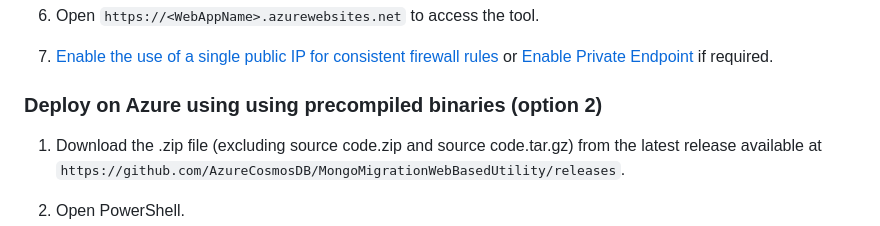
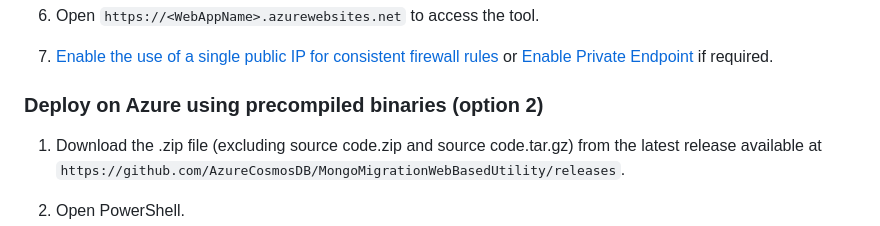
Before and after one commit to sandeepsnairms/MongoMigrationWebBasedUtility, a Markdown page: README.md, the part around the change. GitHub-like rendering.

Commit message:
Typo fix

```diff
--- a/README.md
+++ b/README.md
@@ -103,7 +103,7 @@ This option involves cloning the repository and building the C# project source f
 4. Open `https://<WebAppName>.azurewebsites.net` to access the tool.
 5. [Enable the use of a single public IP for consistent firewall rules](#integrating-azure-web-app-with-a-vnet-to-use-a-single-public-ip-optional) or [Enable Private Endpoint](#steps-to-enable-private-endpoint-on-the-azure-web-app-optional) if required.
 
-### Deploy on Azure using using precompiled binaries (option 2)
+### Deploy on Azure using precompiled binaries (option 2)
 
 1. Download the .zip file (excluding source code.zip and source code.tar.gz) from the latest release available at `https://github.com/AzureCosmosDB/MongoMigrationWebBasedUtility/releases`.
 2. Open PowerShell.
```
